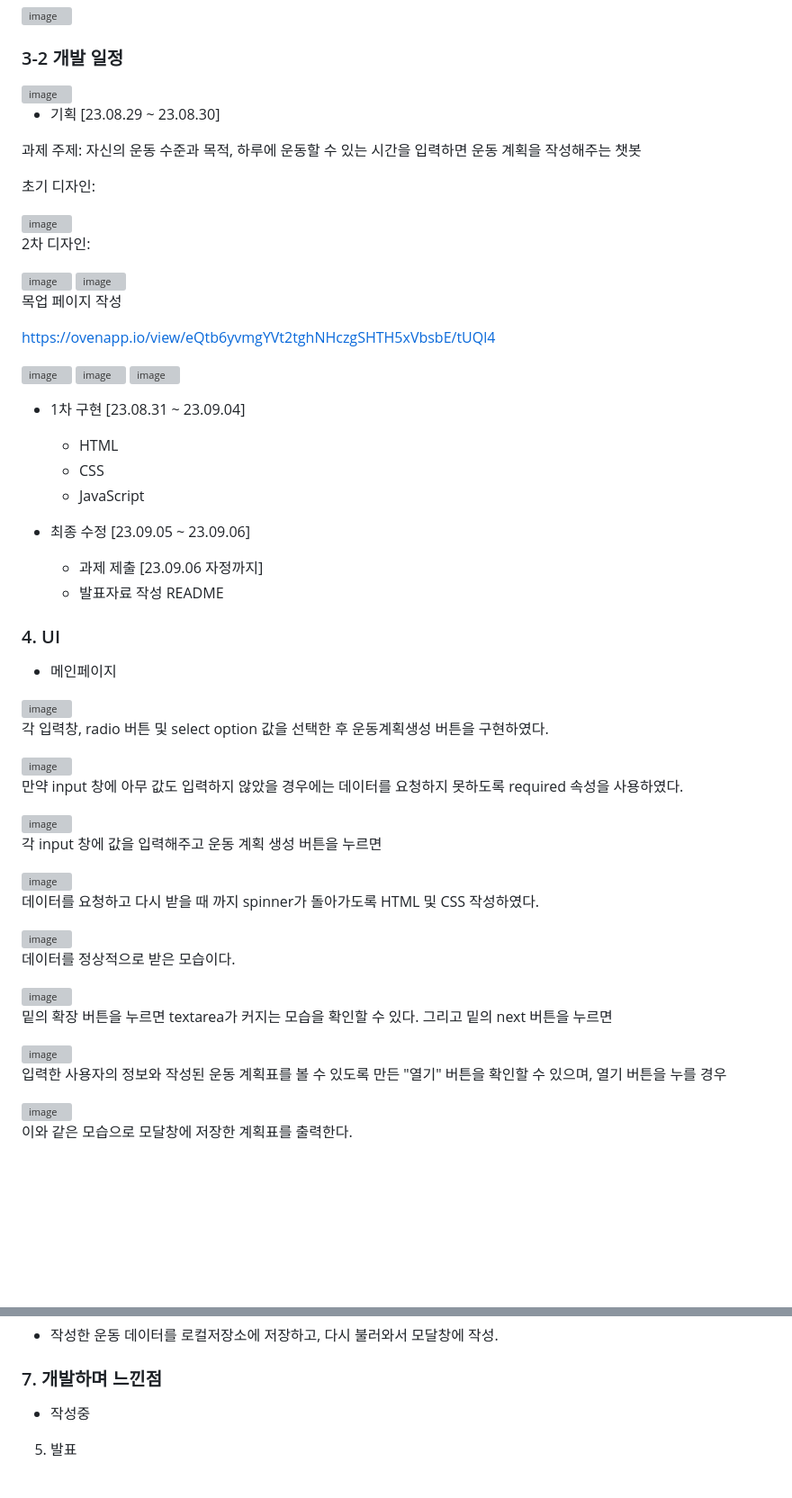
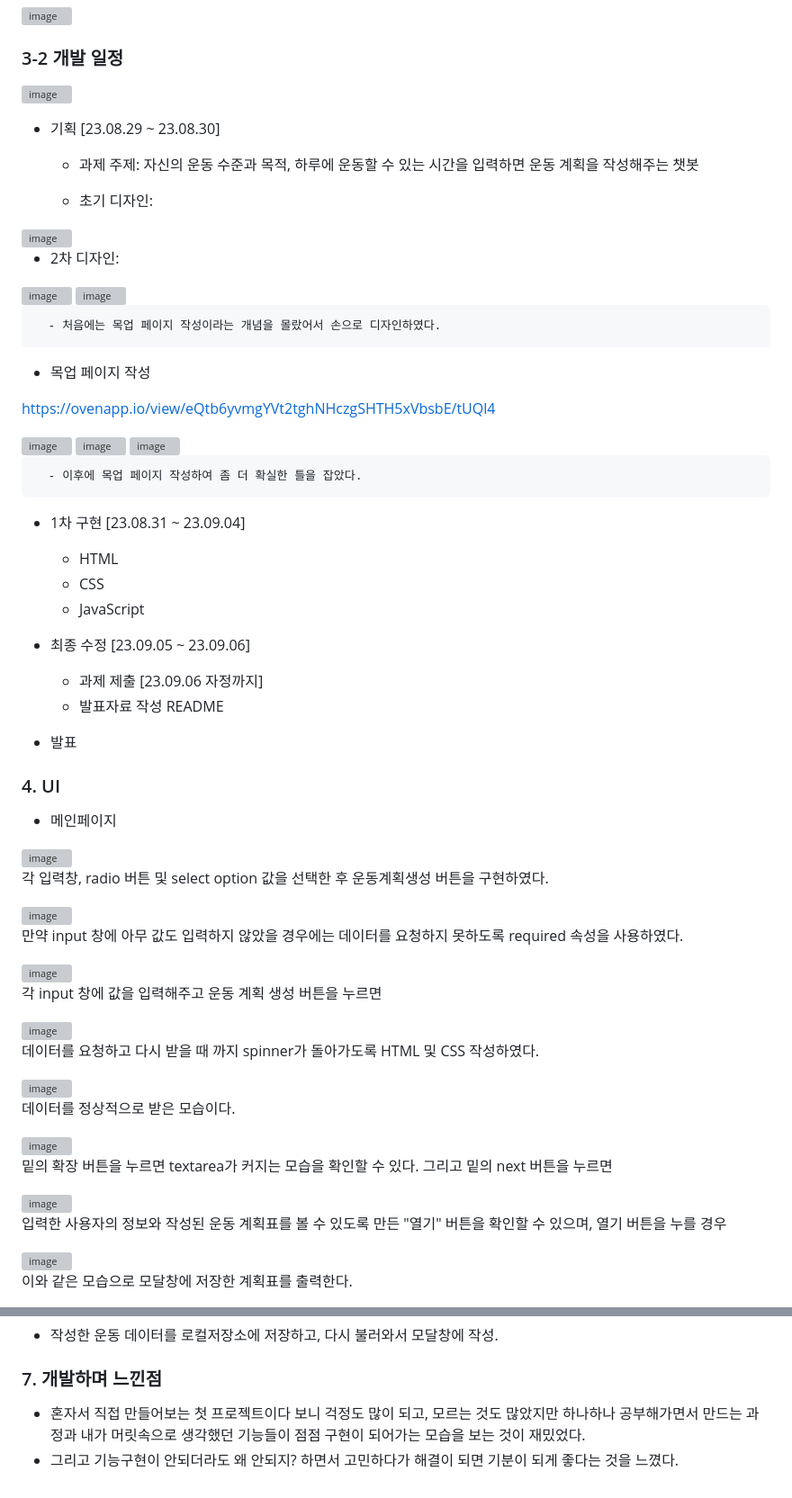
Before and after one commit to Alexmint001/WSBDchat, a Markdown page: README.md, 2 parts joined by grey strips. Shown at 90% size. Drawn GitHub-style; blank space fills up the shorter version; grey boxes are pictures that could not be loaded.

```diff
--- a/README.md
+++ b/README.md
@@ -27,11 +27,11 @@ ESTsoft 오르미 3기 첫번째 프로젝트
 
 - 기획 [23.08.29 ~ 23.08.30]
 
-과제 주제: 자신의 운동 수준과 목적, 하루에 운동할 수 있는 시간을 입력하면 운동 계획을 작성해주는 챗봇
+   - 과제 주제: 자신의 운동 수준과 목적, 하루에 운동할 수 있는 시간을 입력하면 운동 계획을 작성해주는 챗봇
 
-초기 디자인:
+   - 초기 디자인:
 
 <img width="300" alt="image" src="https://github.com/Alexmint001/WSBDchat/assets/142385654/14d3ba00-e9b1-4036-a996-a0b18073e636">
 
-2차 디자인:
+   - 2차 디자인:
 
@@ -41,5 +41,7 @@ ESTsoft 오르미 3기 첫번째 프로젝트
 
-목업 페이지 작성
+      - 처음에는 목업 페이지 작성이라는 개념을 몰랐어서 손으로 디자인하였다.
+
+   - 목업 페이지 작성
 
 https://ovenapp.io/view/eQtb6yvmgYVt2tghNHczgSHTH5xVbsbE/tUQl4
 
@@ -48,6 +50,8 @@ https://ovenapp.io/view/eQtb6yvmgYVt2tghNHczgSHTH5xVbsbE/tUQl4
 <img width="500" alt="image" src="https://github.com/Alexmint001/WSBDchat/assets/142385654/c79bea03-68fd-494a-9dcf-11d2d8fc56b6">
 
 <img width="500" alt="image" src="https://github.com/Alexmint001/WSBDchat/assets/142385654/f9e79e08-fab4-4a9b-a5d2-8cab8bd26eeb">
+
+      - 이후에 목업 페이지 작성하여 좀 더 확실한 틀을 잡았다.
 
 - 1차 구현 [23.08.31 ~ 23.09.04]
    - HTML
@@ -58,5 +62,7 @@ https://ovenapp.io/view/eQtb6yvmgYVt2tghNHczgSHTH5xVbsbE/tUQl4
    - 과제 제출 [23.09.06 자정까지]
    - 발표자료 작성 README
 
+- 발표
+
 ### 4. UI
 - 메인페이지
@@ -103,6 +111,5 @@ https://ovenapp.io/view/eQtb6yvmgYVt2tghNHczgSHTH5xVbsbE/tUQl4
 - 작성한 운동 데이터를 로컬저장소에 저장하고, 다시 불러와서 모달창에 작성.
 
 ### 7. 개발하며 느낀점
-- 작성중
-
-5. 발표
+- 혼자서 직접 만들어보는 첫 프로젝트이다 보니 걱정도 많이 되고, 모르는 것도 많았지만 하나하나 공부해가면서 만드는 과정과 내가 머릿속으로 생각했던 기능들이 점점 구현이 되어가는 모습을 보는 것이 재밌었다.
+- 그리고 기능구현이 안되더라도 왜 안되지? 하면서 고민하다가 해결이 되면 기분이 되게 좋다는 것을 느꼈다.
```
Also changed, not shown: other parts of README.md (+13 -11 lines).
